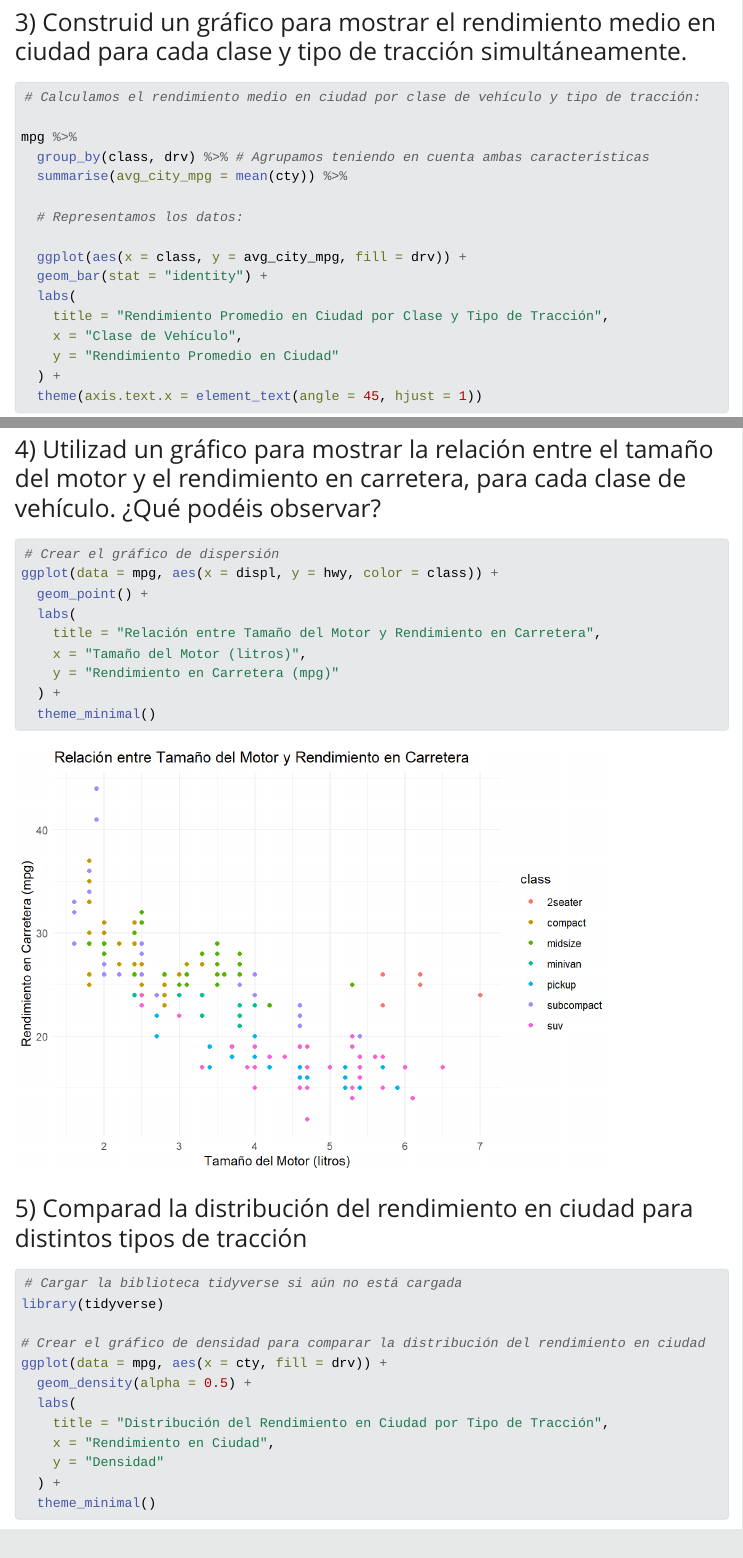
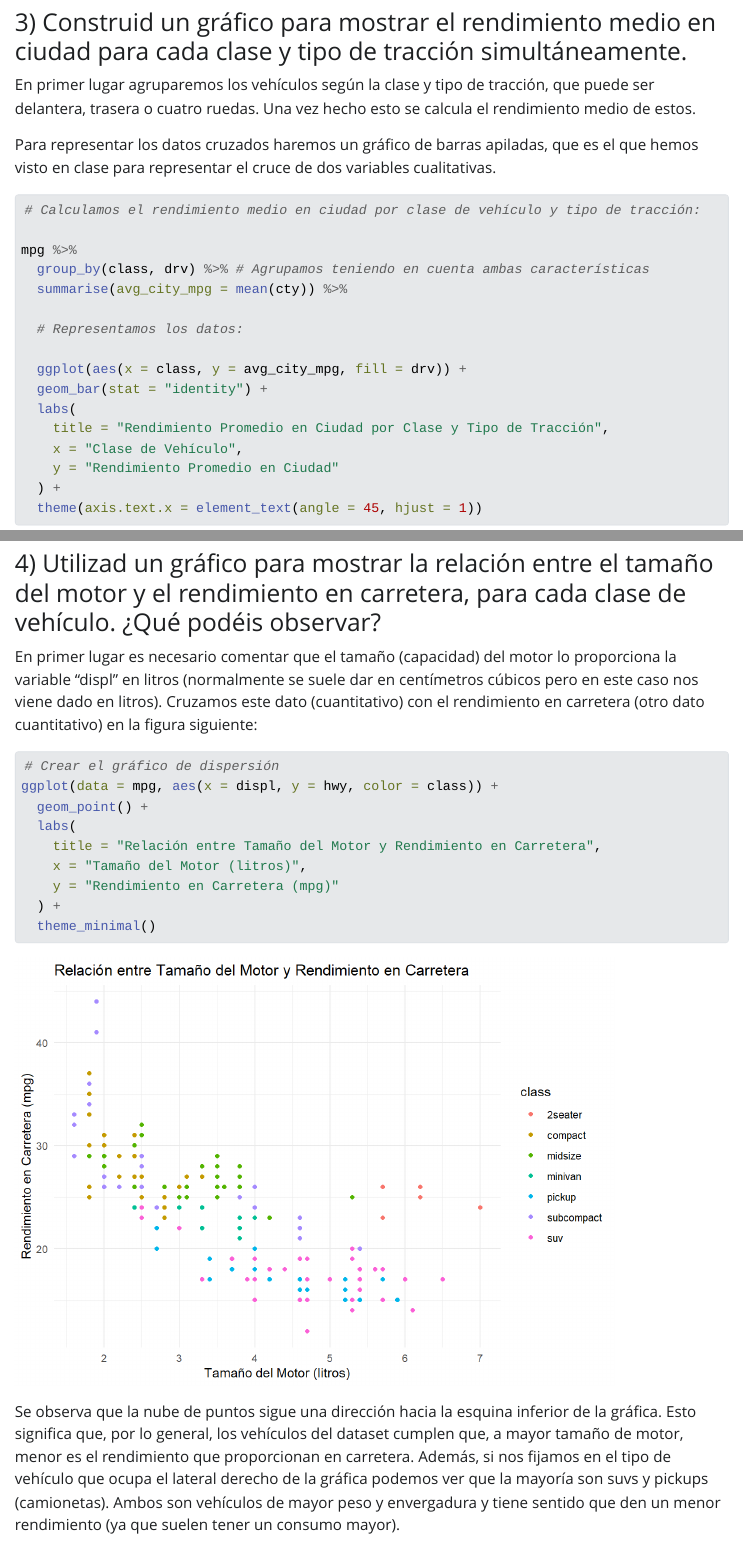
Before and after one commit to GSMir/Entrega2, a Quarto document (entrega2.qmd): the page in a window 1100 px wide, from 3240 px down, and a second part further down, joined at a grey line. The pictures show the output file entrega2.html that the author committed with the source, opened offline; Quarto's library style sheets are replaced by a plain one without menus.

Commit message:
ex 1-5 fets. falta comentar respuesta 5

````diff
--- a/entrega2.qmd
+++ b/entrega2.qmd
@@ -77,6 +77,10 @@ ggplot(data = mpg_class_avg, aes(x = reorder(class, -avg_city_mpg), y = avg_city
 
 ### 3)  Construid un gráfico para mostrar el rendimiento medio en ciudad para cada clase y tipo de tracción simultáneamente.
 
+En primer lugar agruparemos los vehículos según la clase y tipo de tracción, que puede ser delantera, trasera o cuatro ruedas. Una vez hecho esto se calcula el rendimiento medio de estos.
+
+Para representar los datos cruzados haremos un gráfico de barras apiladas, que es el que hemos visto en clase para representar el cruce de dos variables cualitativas.
+
 ```{r}
 # Calculamos el rendimiento medio en ciudad por clase de vehículo y tipo de tracción:
 
@@ -99,6 +103,9 @@ mpg %>%
 
 ### 4)  Utilizad un gráfico para mostrar la relación entre el tamaño del motor y el rendimiento en carretera, para cada clase de vehículo. ¿Qué podéis observar?
 
+En primer lugar es necesario comentar que el tamaño (capacidad) del motor lo proporciona la variable "displ" en litros (normalmente se suele dar en centímetros cúbicos pero en este caso nos viene dado en litros). Cruzamos este dato (cuantitativo) con el rendimiento en carretera (otro dato cuantitativo) en la figura siguiente:
+
+
 ```{r}
 # Crear el gráfico de dispersión
 ggplot(data = mpg, aes(x = displ, y = hwy, color = class)) +
@@ -111,6 +118,8 @@ ggplot(data = mpg, aes(x = displ, y = hwy, color = class)) +
   theme_minimal()
 
 ```
+
+Se observa que la nube de puntos sigue una dirección hacia la esquina inferior de la gráfica. Esto significa que, por lo general, los vehículos del dataset cumplen que, a mayor tamaño de motor, menor es el rendimiento que proporcionan en carretera. Además, si nos fijamos en el tipo de vehículo que ocupa el lateral derecho de la gráfica podemos ver que la mayoría son suvs y pickups (camionetas). Ambos son vehículos de mayor peso y envergadura y tiene sentido que den un menor rendimiento (ya que suelen tener un consumo mayor).
 
 ### 5)  Comparad la distribución del rendimiento en ciudad para distintos tipos de tracción
 
````
Also changed, not shown: entrega2.html.
